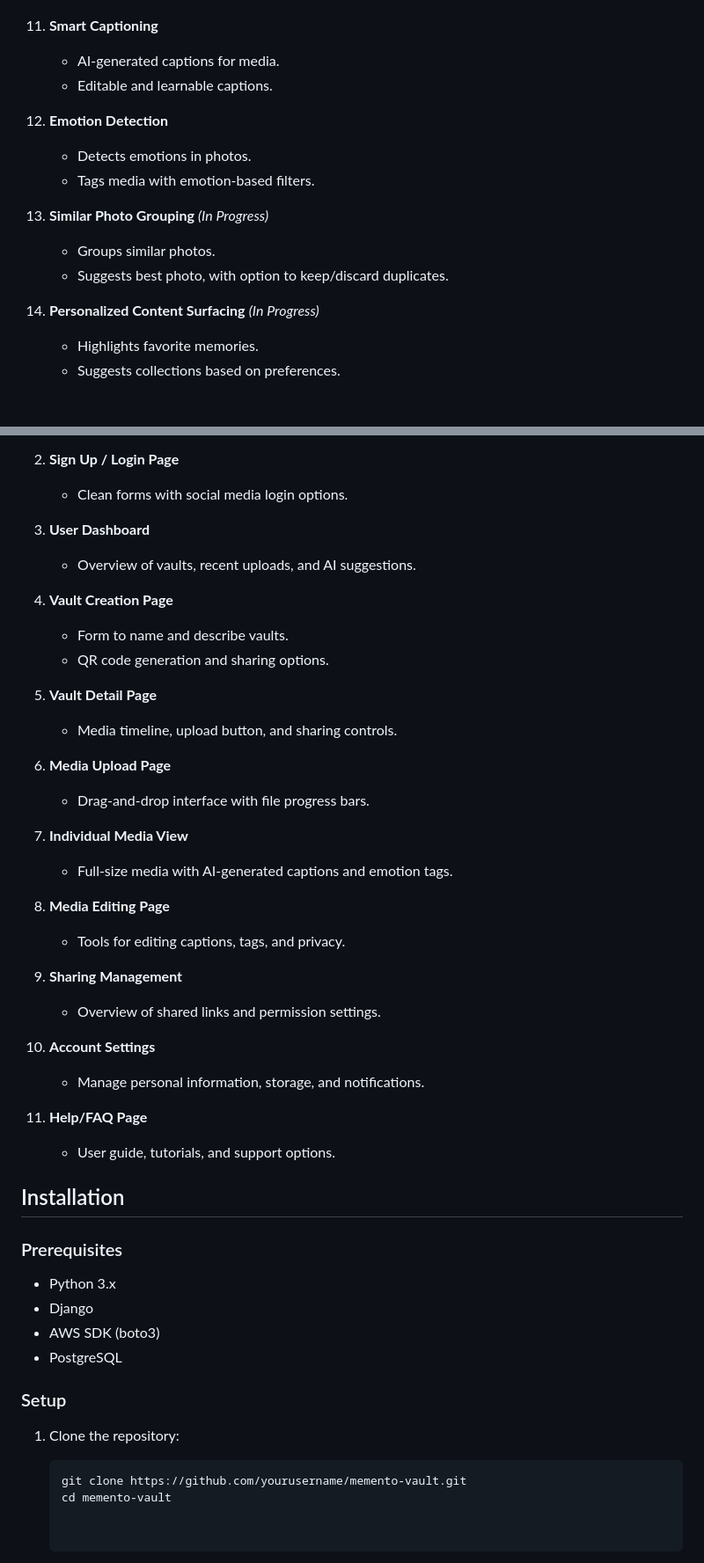
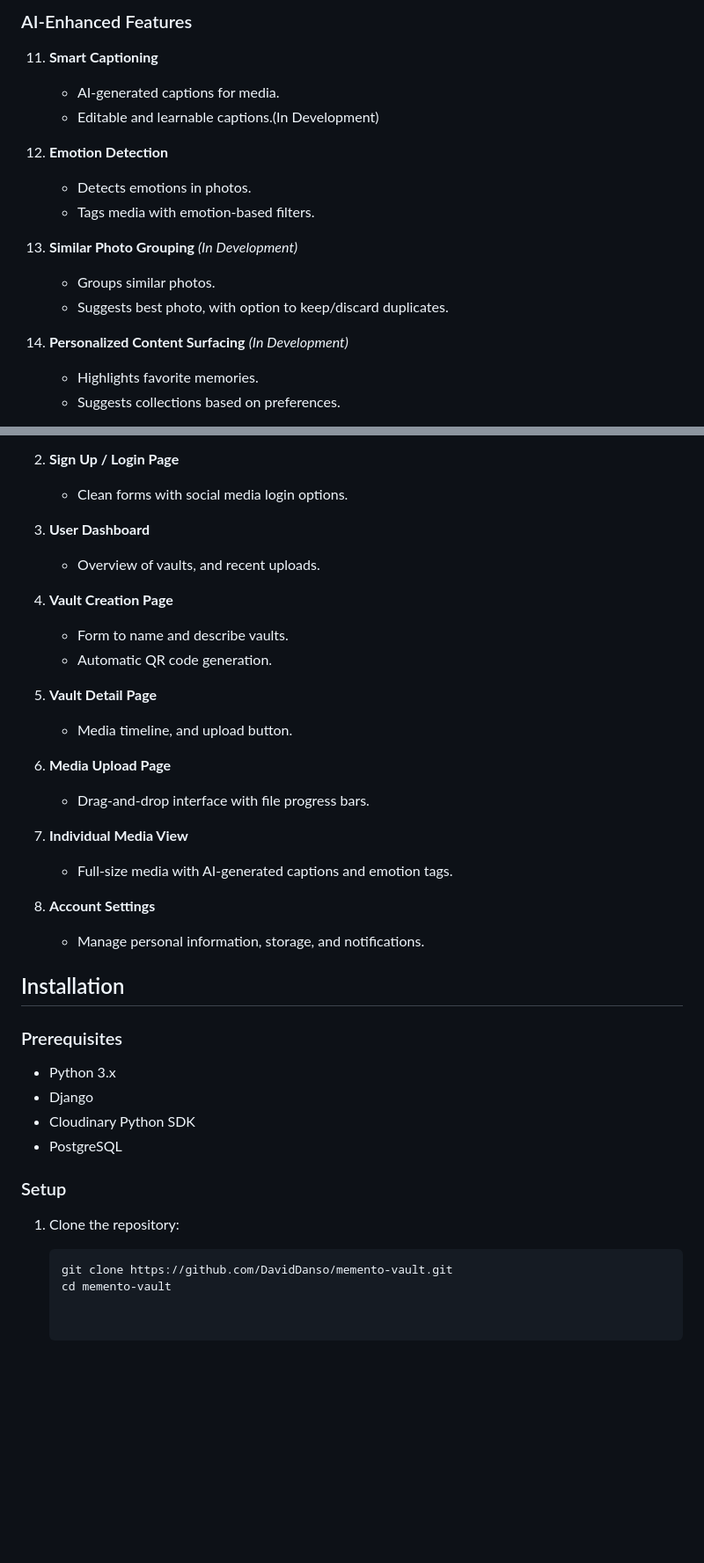
Before and after one commit to DavidDanso/memento_vault, a Markdown page: README.md, 2 parts joined by grey strips. Shown at 88% size. Drawn GitHub-style; blank space fills up the shorter version.

````diff
--- a/README.md
+++ b/README.md
@@ -50,16 +92,17 @@ Memento Vault is a platform designed to securely store and share photos and vide
+### AI-Enhanced Features
 11. **Smart Captioning**
     - AI-generated captions for media.
-    - Editable and learnable captions.
+    - Editable and learnable captions.(In Development)
 
 12. **Emotion Detection**
     - Detects emotions in photos.
     - Tags media with emotion-based filters.
 
-13. **Similar Photo Grouping** *(In Progress)*
+13. **Similar Photo Grouping** *(In Development)*
     - Groups similar photos.
     - Suggests best photo, with option to keep/discard duplicates.
 
-14. **Personalized Content Surfacing** *(In Progress)*
+14. **Personalized Content Surfacing** *(In Development)*
     - Highlights favorite memories.
     - Suggests collections based on preferences.
 
@@ -74,14 +117,14 @@ Memento Vault is a platform designed to securely store and share photos and vide
    - Clean forms with social media login options.
 
 3. **User Dashboard**
-   - Overview of vaults, recent uploads, and AI suggestions.
+   - Overview of vaults, and recent uploads.
 
 4. **Vault Creation Page**
    - Form to name and describe vaults.
-   - QR code generation and sharing options.
+   - Automatic QR code generation.
 
 5. **Vault Detail Page**
-   - Media timeline, upload button, and sharing controls.
+   - Media timeline, and upload button.
 
 6. **Media Upload Page**
    - Drag-and-drop interface with file progress bars.
@@ -89,30 +132,21 @@ Memento Vault is a platform designed to securely store and share photos and vide
 7. **Individual Media View**
    - Full-size media with AI-generated captions and emotion tags.
 
-8. **Media Editing Page**
-   - Tools for editing captions, tags, and privacy.
-
-9. **Sharing Management**
-   - Overview of shared links and permission settings.
-
-10. **Account Settings**
+8. **Account Settings**
     - Manage personal information, storage, and notifications.
-
-11. **Help/FAQ Page**
-    - User guide, tutorials, and support options.
 
 ## Installation
 
 ### Prerequisites
 - Python 3.x
 - Django
-- AWS SDK (boto3)
+- Cloudinary Python SDK
 - PostgreSQL
 
 ### Setup
 1. Clone the repository:
    ```bash
-   git clone https://github.com/yourusername/memento-vault.git
+   git clone https://github.com/DavidDanso/memento-vault.git
    cd memento-vault
 
 
````
Also changed, not shown: other parts of README.md (+47 -5 lines).
